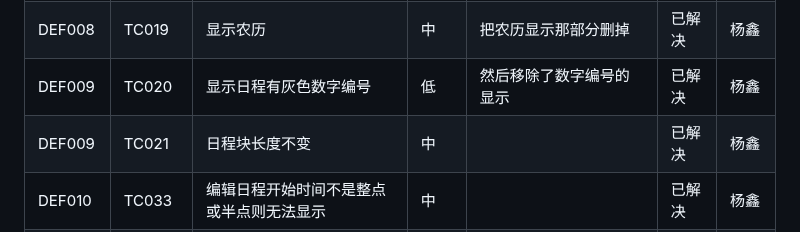
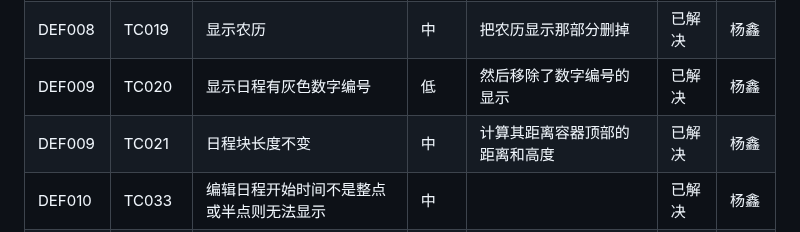
Before and after one commit to yi-qi7/ChronoHive, a Markdown page: docs/软件测试与质量保证报告/软件测试与质量保证报告.md, the part around the change. Rendered like a GitHub page.

```diff
--- a/docs/软件测试与质量保证报告/软件测试与质量保证报告.md
+++ b/docs/软件测试与质量保证报告/软件测试与质量保证报告.md
@@ -216,7 +216,7 @@ eg.异常网络环境测试、边界条件测试、多语言测试
 | DEF007 | TC016 | 跳转图标未正常显示 | 中 | 不使用icons库 | 已解决 | 杨鑫 |
 | DEF008 | TC019 | 显示农历 | 中 | 把农历显示那部分删掉 | 已解决 | 杨鑫 |
 | DEF009 | TC020 | 显示日程有灰色数字编号 | 低 | 然后移除了数字编号的显示 | 已解决 | 杨鑫 |
-| DEF009 | TC021 | 日程块长度不变 | 中 |  | 已解决 | 杨鑫 |
+| DEF009 | TC021 | 日程块长度不变 | 中 | 计算其距离容器顶部的距离和高度 | 已解决 | 杨鑫 |
 | DEF010 | TC033 | 编辑日程开始时间不是整点或半点则无法显示 | 中 |  | 已解决 | 杨鑫 |
 | DEF011 | TC034 | 新建日程开始时间不是整点或半点则无法显示 | 中 |  | 已解决 | 杨鑫 |
 | ... | ... | ... | ... | ... | ... | ... |
```
